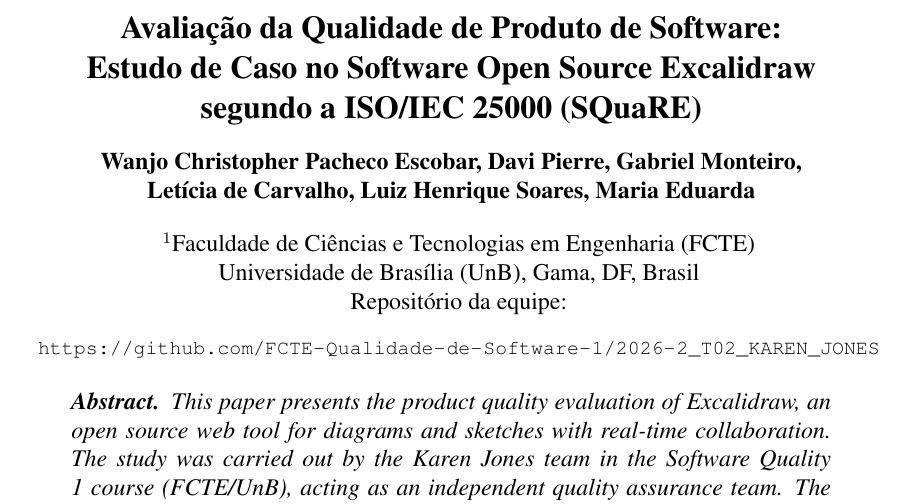
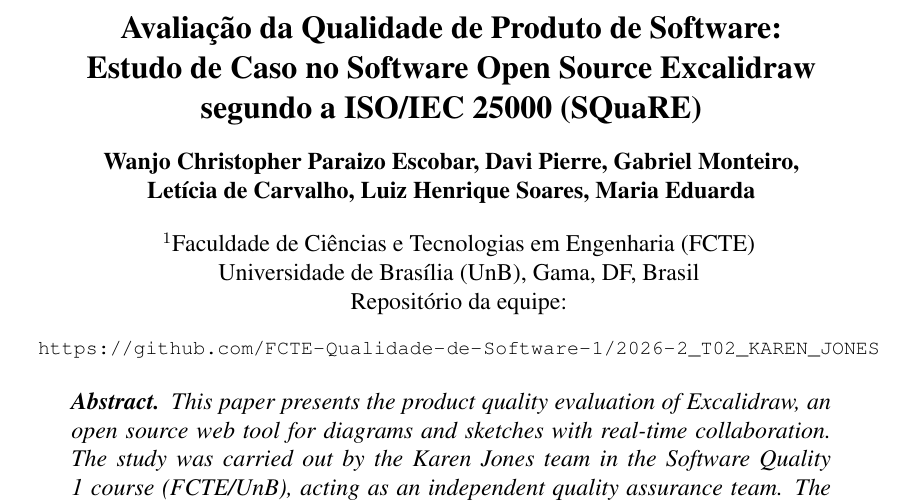
Before and after one commit to FCTE-Qualidade-de-Software-1/2026-2_T02_KAREN_JONES, a LaTeX paper (artigo/main.tex): part of page 1 of 14, cut so that both start at the same text. Compiled offline with pdfLaTeX.

Commit message:
docs: corrigir o nome do Christopher entre os autores do artigo

```diff
--- a/artigo/main.tex
+++ b/artigo/main.tex
@@ -21,7 +21,7 @@
 
 \title{Avaliação da Qualidade de Produto de Software:\\ Estudo de Caso no Software Open Source Excalidraw\\ segundo a ISO/IEC 25000 (SQuaRE)}
 
-\author{Wanjo Christopher Pacheco Escobar, Davi Pierre, Gabriel Monteiro,\\
+\author{Wanjo Christopher Paraizo Escobar, Davi Pierre, Gabriel Monteiro,\\
   Letícia de Carvalho, Luiz Henrique Soares, Maria Eduarda}
 
 \address{Faculdade de Ciências e Tecnologias em Engenharia (FCTE)\\
```
